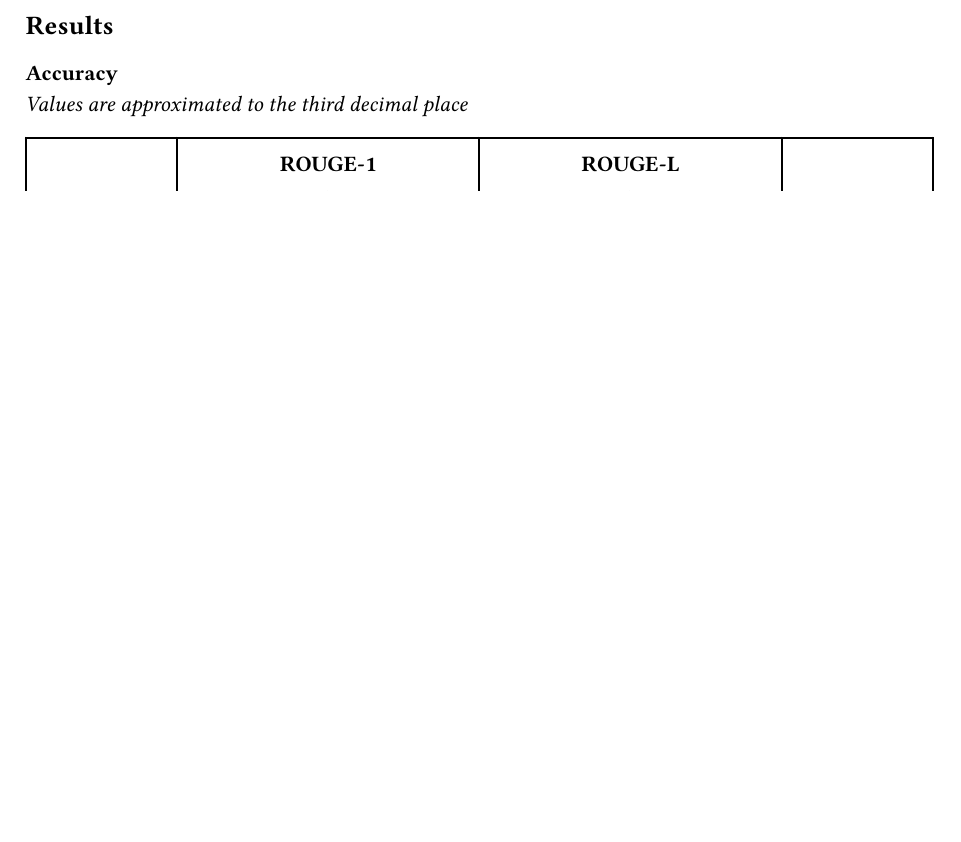
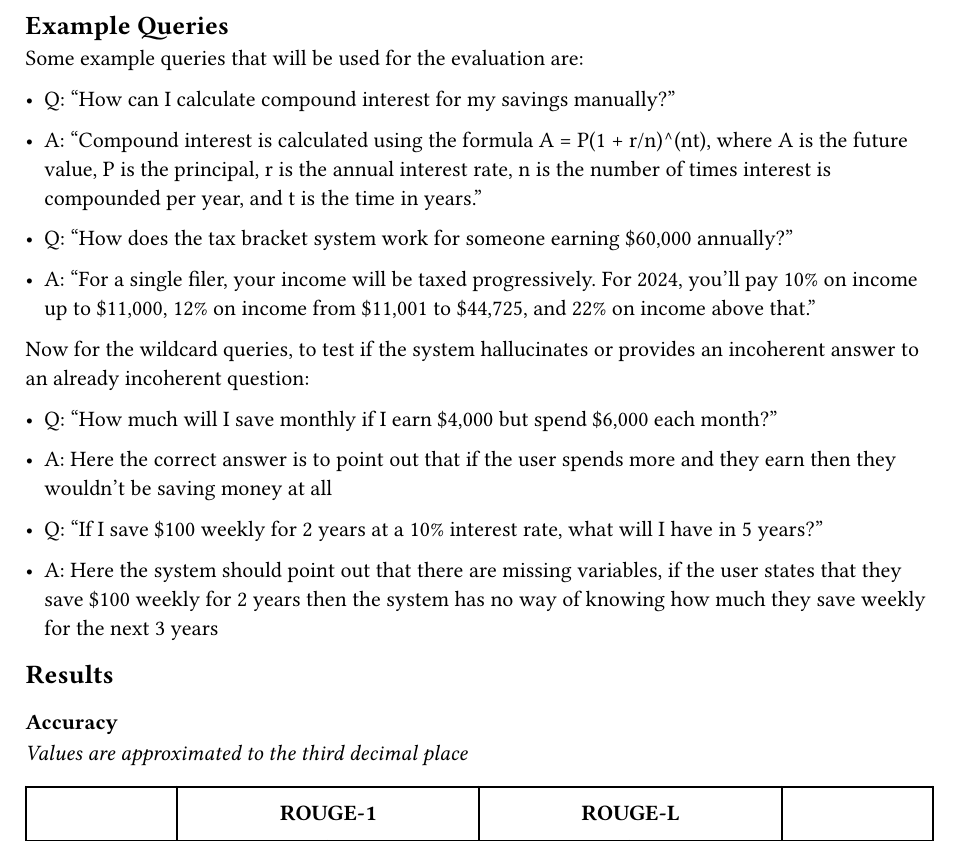
Before and after one commit to hmrguez/FinNet, a Typst document (eng/evaluation.typ): part of page 2 of 3, cut at the place of the change, the shorter picture padded with empty space. Compiled offline with Typst 0.15.

Commit message:
Evaluation

```diff
--- a/eng/evaluation.typ
+++ b/eng/evaluation.typ
@@ -33,6 +33,22 @@ As for the metrics we will use are the following:
 - Accuracy: how well the system performs on the 20 queries. This will have 2 parts: the ROUGE-1 and ROUGE-L scores for the generated summaries; and a auto generated out of 5 score from the baseline model, ie. the GPT-o1 model will be asked to generate a score out of 5 from the generated summaries, the average score will be displayed as *LLM Score*.
 - Robustness: how well the system performs on the wildcard queries. A well handled query adds one to the score, meaning a perfect score is 5.
 - Performance: average time needed to generate the query
+
+== Example Queries
+
+Some example queries that will be used for the evaluation are:
+- Q: "How can I calculate compound interest for my savings manually?"
+- A: "Compound interest is calculated using the formula A = P(1 + r/n)^(nt), where A is the future value, P is the principal, r is the annual interest rate, n is the number of times interest is compounded per year, and t is the time in years."
+
+- Q: "How does the tax bracket system work for someone earning \$60,000 annually?"
+- A: "For a single filer, your income will be taxed progressively. For 2024, you’ll pay 10% on income up to \$11,000, 12% on income from \$11,001 to \$44,725, and 22% on income above that."
+
+Now for the wildcard queries, to test if the system hallucinates or provides an incoherent answer to an already incoherent question:
+- Q: "How much will I save monthly if I earn \$4,000 but spend \$6,000 each month?"
+- A: Here the correct answer is to point out that if the user spends more and they earn then they wouldn't be saving money at all
+
+- Q: "If I save \$100 weekly for 2 years at a 10% interest rate, what will I have in 5 years?"
+- A: Here the system should point out that there are missing variables, if the user states that they save \$100 weekly for 2 years then the system has no way of knowing how much they save weekly for the next 3 years
 
 == Results
 
```
